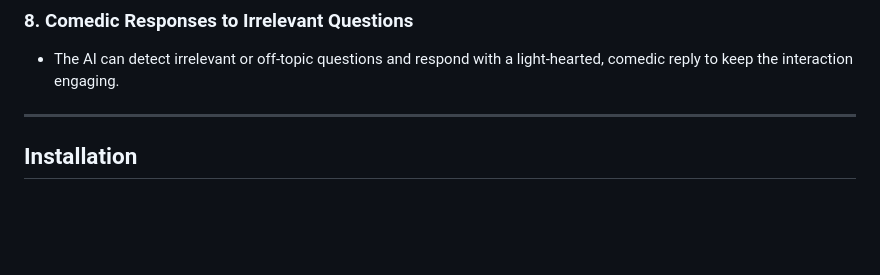
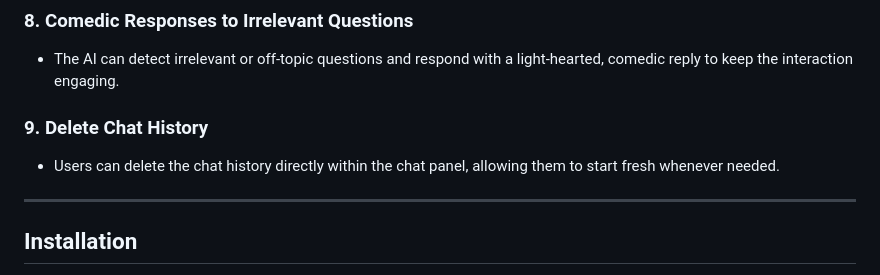
Before and after one commit to Tarun15082003/chrome_extension, a Markdown page: README.md, the part around the change. GitHub-like rendering; blank space fills up the shorter version.

Commit message:
added delete chat history feature

```diff
--- a/README.md
+++ b/README.md
@@ -43,6 +43,10 @@ This Chrome extension is designed to enhance the experience of solving coding pr
 ### 8. Comedic Responses to Irrelevant Questions
 
 - The AI can detect irrelevant or off-topic questions and respond with a light-hearted, comedic reply to keep the interaction engaging.
+
+### 9. Delete Chat History
+
+- Users can delete the chat history directly within the chat panel, allowing them to start fresh whenever needed.
 
 ---
 
```
Also changed, not shown: assets/delete.png (added), 2 other files.
